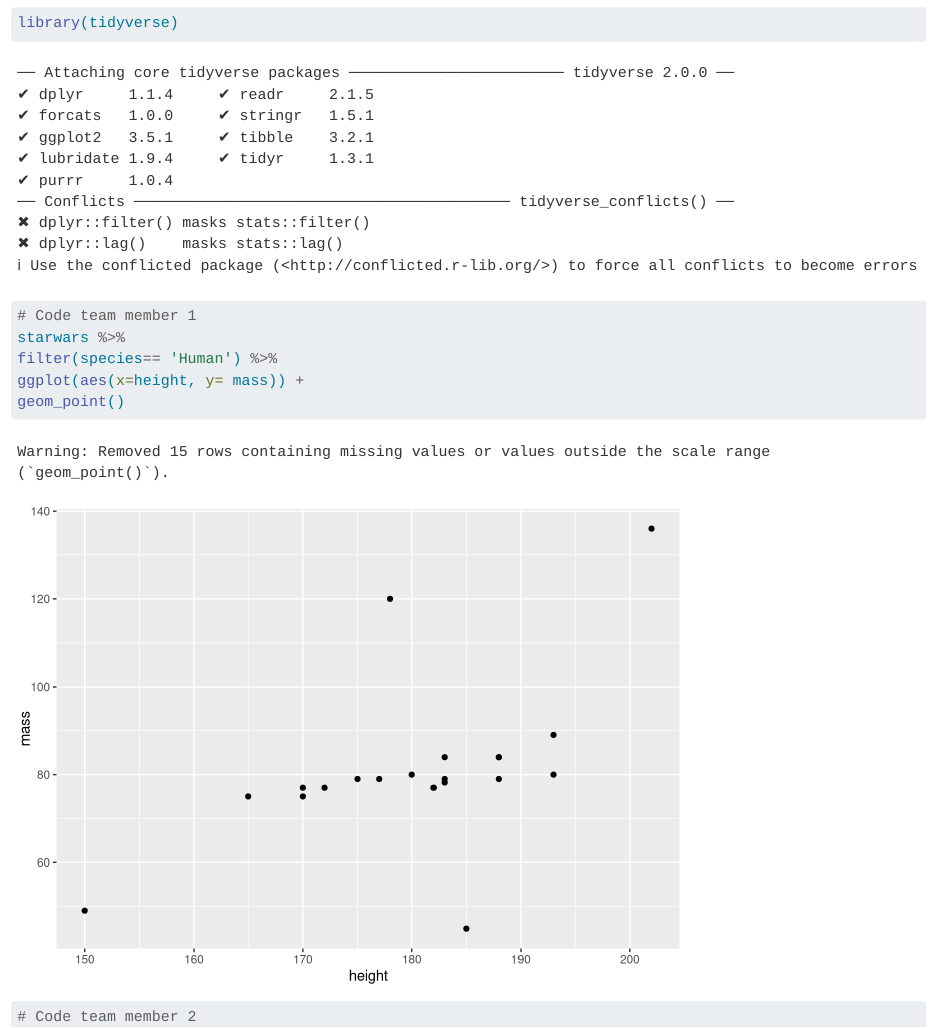
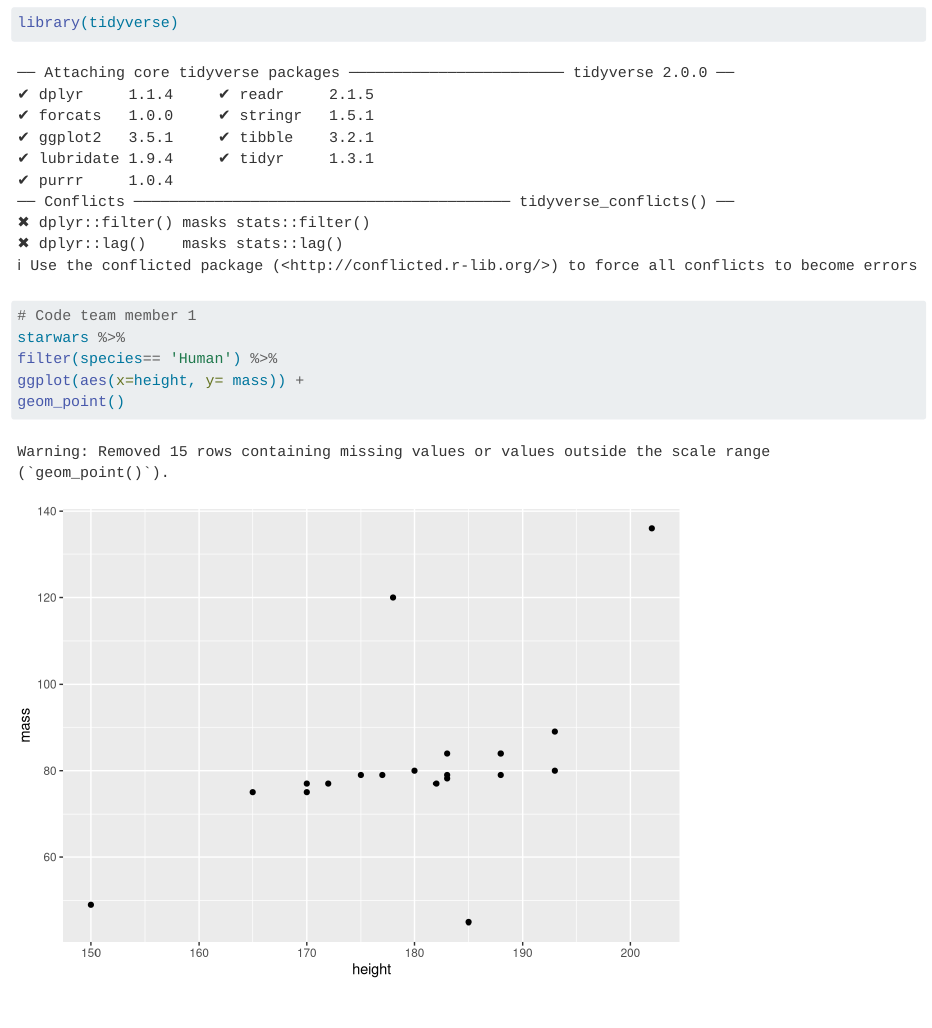
Before and after one commit to madisonenda/EDS220-branches-practices, a Quarto document (test.qmd): the page in a window 1100 px wide, from 70 px down. Rendered offline with R 4.5, knitr and Pandoc in place of Quarto, with nearby package versions.

Commit message:
Match the original format

````diff
--- a/test.qmd
+++ b/test.qmd
@@ -2,9 +2,7 @@
 
 ```{r}
 library(tidyverse)
-```
 
-```{r}
 # Code team member 1
 starwars %>%
 filter(species== 'Human') %>%
@@ -12,8 +10,11 @@ ggplot(aes(x=height, y= mass)) +
 geom_point()
 ```
 
+```{r}
+
+```
+
 
 ```{r}
-# Code team member 2
 
 ```
````
